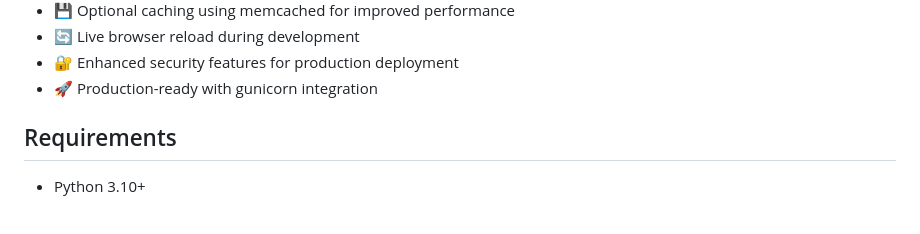
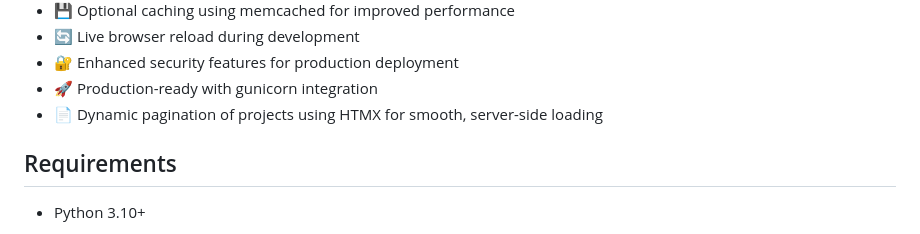
Before and after one commit to seapagan/django-projects, a Markdown page: README.md, the part around the change. Rendered like a GitHub page.

Commit message:
update README to mention dynamic paging
Signed-off-by: Grant Ramsay <seapagan@gmail.com>

```diff
--- a/README.md
+++ b/README.md
@@ -45,6 +45,7 @@ At this time it is not fully customizable, but this will be fixed very shortly.
 - 🔄 Live browser reload during development
 - 🔐 Enhanced security features for production deployment
 - 🚀 Production-ready with gunicorn integration
+- 📄 Dynamic pagination of projects using HTMX for smooth, server-side loading
 
 ## Requirements
 
```
